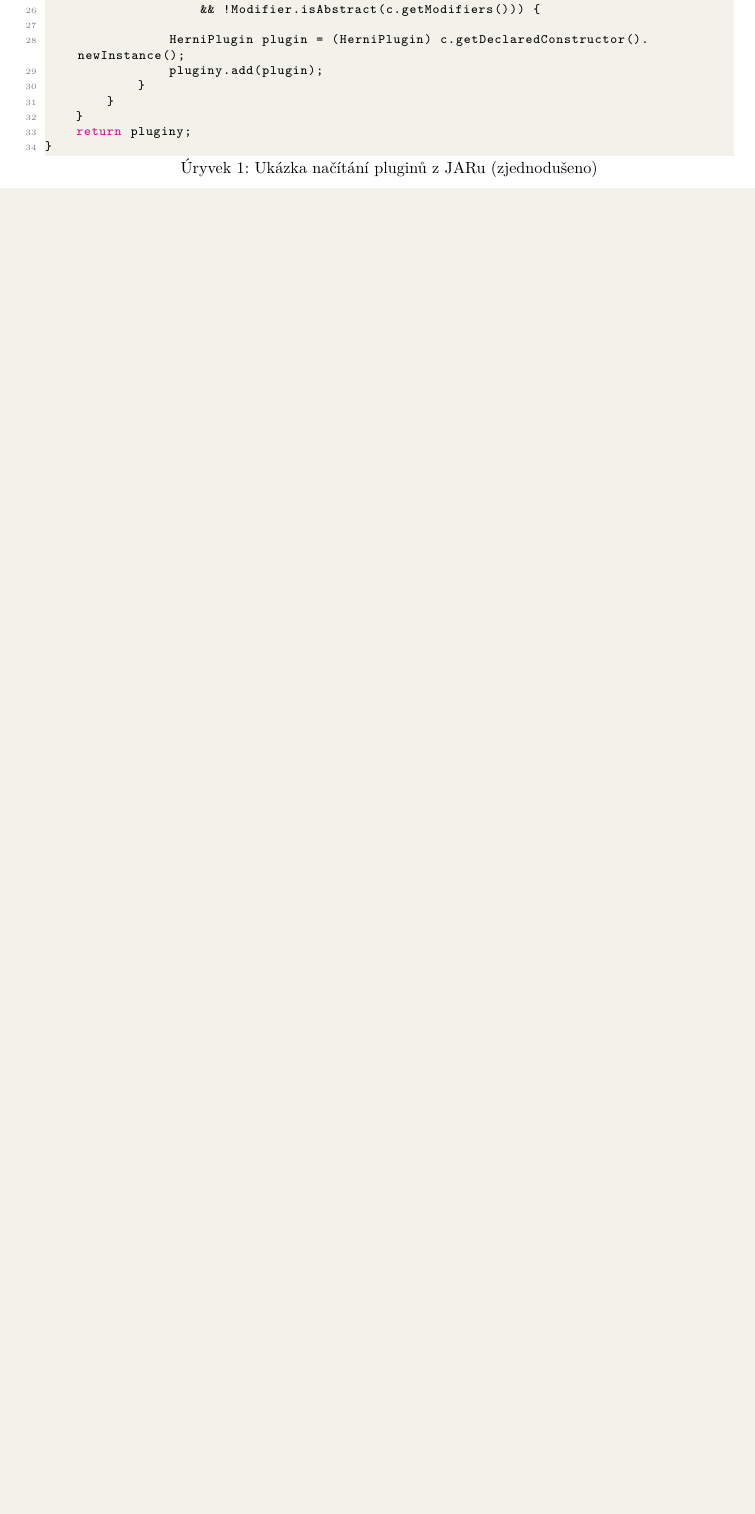
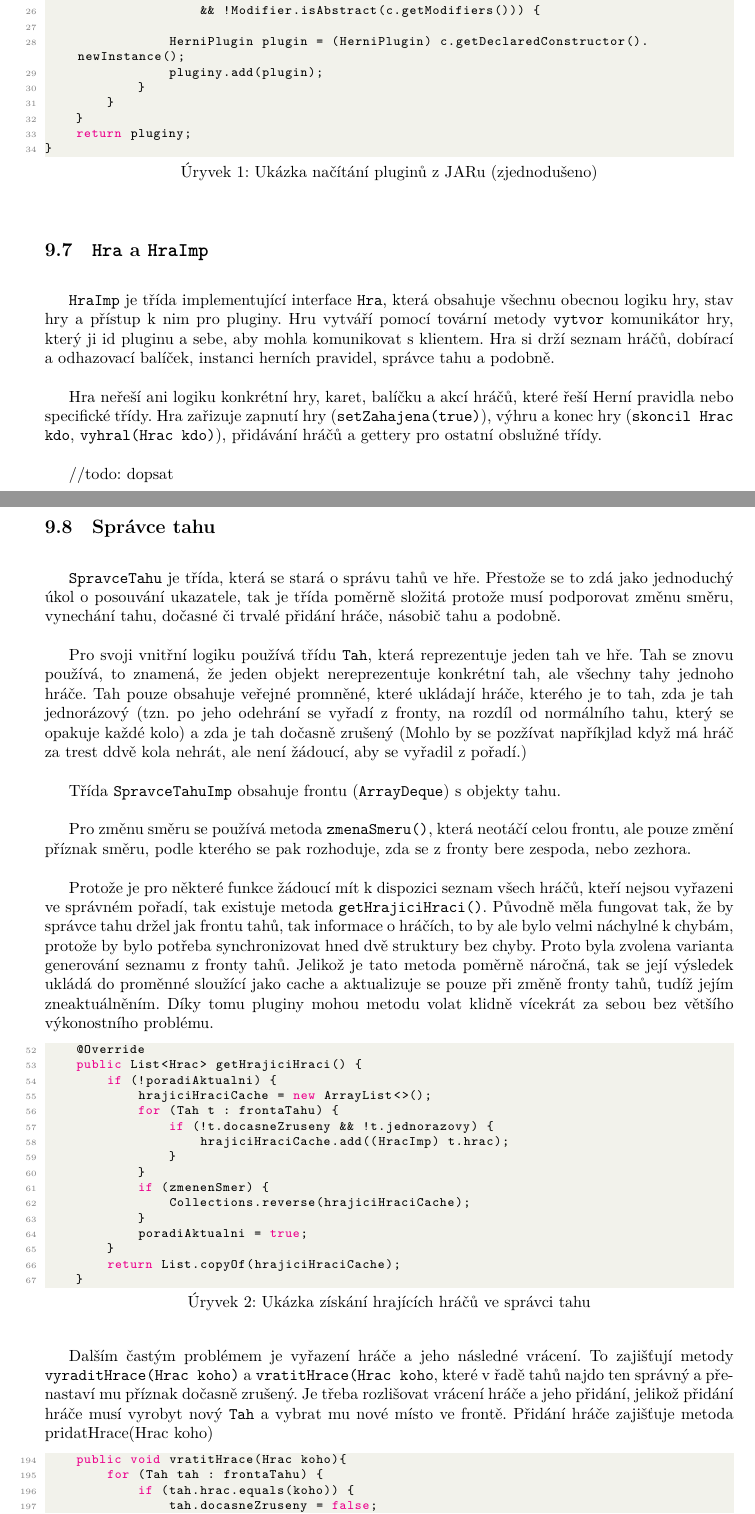
Before and after one commit to honzaHlavnicka/Bang, a LaTeX paper (docs/IOC/main.tex, which reads docs/IOC/dokumentace.tex): part of page 11 of 18 before the commit and two parts of pages 11 and 12 of 19 after it, the two joined at a grey line, cut so that both start at the same text, the shorter picture padded with empty space. The pictures show the PDF file docs/IOC/main.pdf that the author committed with the source.

Commit message:
Kapitola o správici tahu, todo

```diff
--- a/docs/IOC/dokumentace.tex
+++ b/docs/IOC/dokumentace.tex
@@ -174,6 +174,65 @@ public static List<HerniPlugin> nactiPluginyZJARu(Path cesta) throws Exception{
 }
 \end{lstlisting}
 
+\subsection{\texttt{Hra} a \texttt{HraImp}}
+\texttt{HraImp} je třída implementující interface \texttt{Hra}, která obsahuje všechnu obecnou logiku hry, stav hry a přístup k nim pro pluginy. Hru vytváří pomocí tovární metody \texttt{vytvor} komunikátor hry, který ji id pluginu a sebe, aby mohla komunikovat s klientem. Hra si drží seznam hráčů, dobírací a odhazovací balíček, instanci herních pravidel, správce tahu a podobně.
+
+Hra neřeší ani logiku konkrétní hry, karet, balíčku a akcí hráčů, které řeší Herní pravidla nebo specifické třídy. Hra zařizuje zapnutí hry (\texttt{setZahajena(true)}), výhru a konec hry (\texttt{skoncil Hrac kdo}, \texttt{vyhral(Hrac kdo)}), přidávání hráčů a gettery pro ostatní obslužné  třídy.
+
+//todo: dopsat
+
+\subsection{Správce tahu}
+\texttt{SpravceTahu} je třída, která se stará o správu tahů ve hře. Přestože se to zdá jako jednoduchý úkol o posouvání ukazatele, tak je třída poměrně složitá protože musí podporovat změnu směru, vynechání tahu, dočasné či trvalé přidání hráče, násobič tahu a podobně.
+
+Pro svoji vnitřní logiku používá třídu \texttt{Tah}, která reprezentuje jeden tah ve hře. Tah se znovu používá, to znamená, že jeden objekt nereprezentuje konkrétní tah, ale všechny tahy jednoho hráče. Tah pouze obsahuje veřejné promněné, které ukládají hráče, kterého je to tah, zda je tah jednorázový (tzn. po jeho odehrání se vyřadí z fronty, na rozdíl od normálního tahu, který se opakuje každé kolo) a zda je tah dočasně zrušený (Mohlo by se pozžívat napříkjlad když má hráč za trest ddvě kola nehrát, ale není žádoucí, aby se vyřadil z pořadí.)
+
+Třída \texttt{SpravceTahuImp} obsahuje frontu (\texttt{ArrayDeque}) s objekty tahu.
+
+Pro změnu směru se používá metoda \texttt{zmenaSmeru()}, která neotáčí celou frontu, ale pouze změní příznak směru, podle kterého se pak rozhoduje, zda se z fronty bere zespoda, nebo zezhora.
+
+Protože je pro některé funkce žádoucí mít k dispozici seznam všech hráčů, kteří nejsou vyřazeni ve správném pořadí, tak existuje metoda \texttt{getHrajiciHraci()}. Původně měla fungovat tak, že by správce tahu držel jak frontu tahů, tak informace o hráčích, to by ale bylo velmi náchylné k chybám, protože by bylo potřeba synchronizovat hned dvě struktury bez chyby. Proto byla zvolena varianta generování seznamu z fronty tahů. Jelikož je tato metoda poměrně náročná, tak se její výsledek ukládá do proměnné sloužící jako cache a aktualizuje se pouze při změně fronty tahů, tudíž jejím zneaktuálněním. Díky tomu pluginy mohou metodu volat klidně vícekrát za sebou bez většího výkonostního problému.
+
+\begin{lstlisting}[
+    language=java,
+    caption={Ukázka získání hrajících hráčů ve správci tahu},
+    label={lst:get_hrajici_hraci}, % Odkaz pro \ref{}
+    firstnumber=52
+]
+    @Override
+    public List<Hrac> getHrajiciHraci() {
+        if (!poradiAktualni) {
+            hrajiciHraciCache = new ArrayList<>();
+            for (Tah t : frontaTahu) {
+                if (!t.docasneZruseny && !t.jednorazovy) {
+                    hrajiciHraciCache.add((HracImp) t.hrac);
+                }
+            }
+            if (zmenenSmer) {
+                Collections.reverse(hrajiciHraciCache);
+            }
+            poradiAktualni = true;
+        }
+        return List.copyOf(hrajiciHraciCache);
+    }
+\end{lstlisting}
+
+Dalším častým problémem je vyřazení hráče a jeho následné vrácení. To zajišťují metody \texttt{vyraditHrace(Hrac koho)} a \texttt{vratitHrace(Hrac koho}, které v řadě tahů najdo ten správný a přenastaví mu příznak dočasně zrušený. Je třeba rozlišovat vrácení hráče a jeho přidání, jelikož přidání hráče musí vyrobyt nový \texttt{Tah} a vybrat mu nové místo ve frontě. Přidání hráče zajišťuje metoda pridatHrace(Hrac koho)
+\begin{lstlisting}[language=java,caption={Ukázka vracení hráče a přidání hráče ve správci tahu}, label={lst:vraceni_hrace},firstnumber=194]
+    public void vratitHrace(Hrac koho){
+        for (Tah tah : frontaTahu) {
+            if (tah.hrac.equals(koho)) {
+                tah.docasneZruseny = false;
+            }
+        }
+        poradiAktualni = false;
+    }
+    public void pridatHrace(Hrac koho) {
+        frontaTahu.addLast(new Tah(koho, false));
+        poradiAktualni = false;
+    }
+\end{lstlisting}
+
+Samotná metoda \texttt{dalsiHrac()} musí zkontrolovat všechny příznaky a podle nich rozhodnout, který hráč je na tahu. Metoda taky řeší všechny problémové stavy, jako když nemá kdo hrát.
 
 \section{Implementace pluginů}
 K enginu bylo vyrobeno několik pluginů -- Bang, prší a UNO. Pluginy jsou v repozitáři ve složce \texttt{/pluginy/}.
```
Also changed, not shown: docs/IOC/main.pdf, docs/IOC/dokumentace.tex (2 more changed lines), 1 other file.
